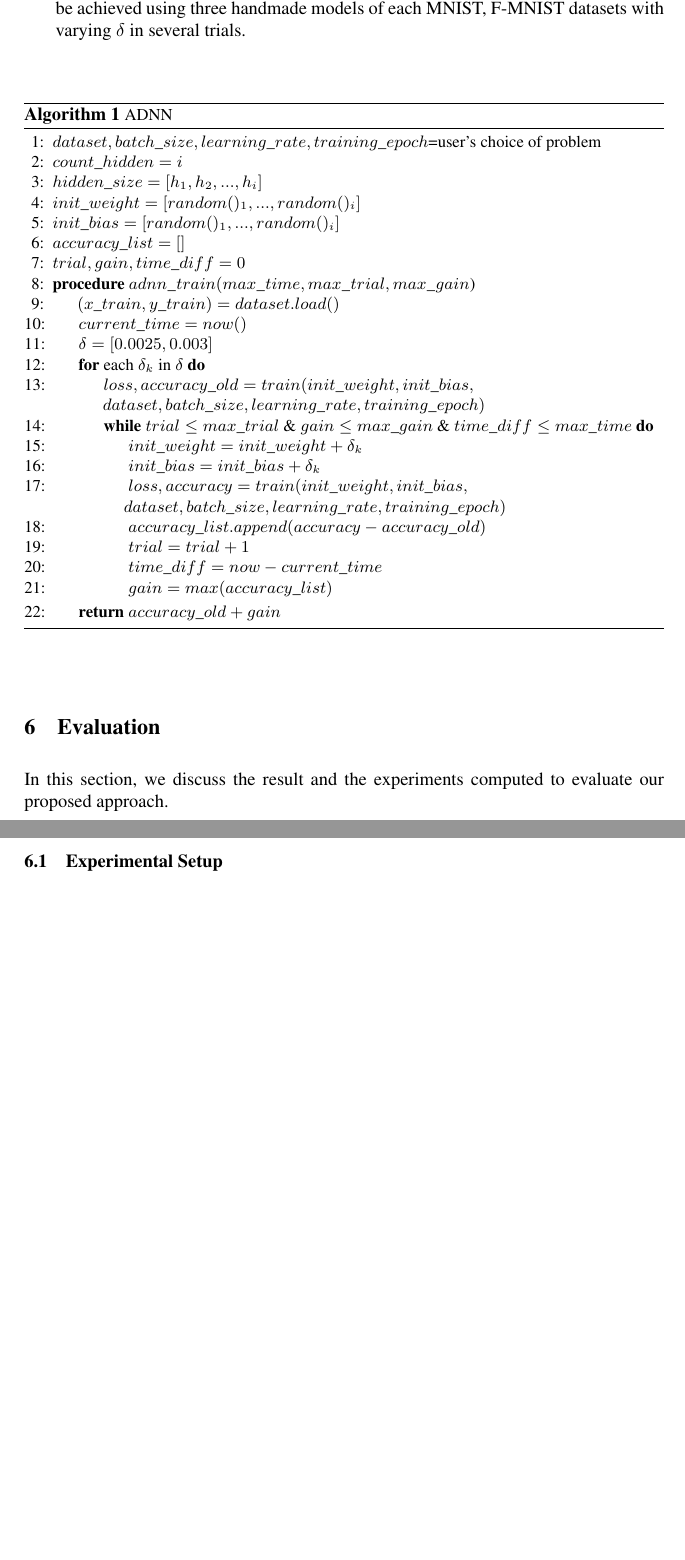
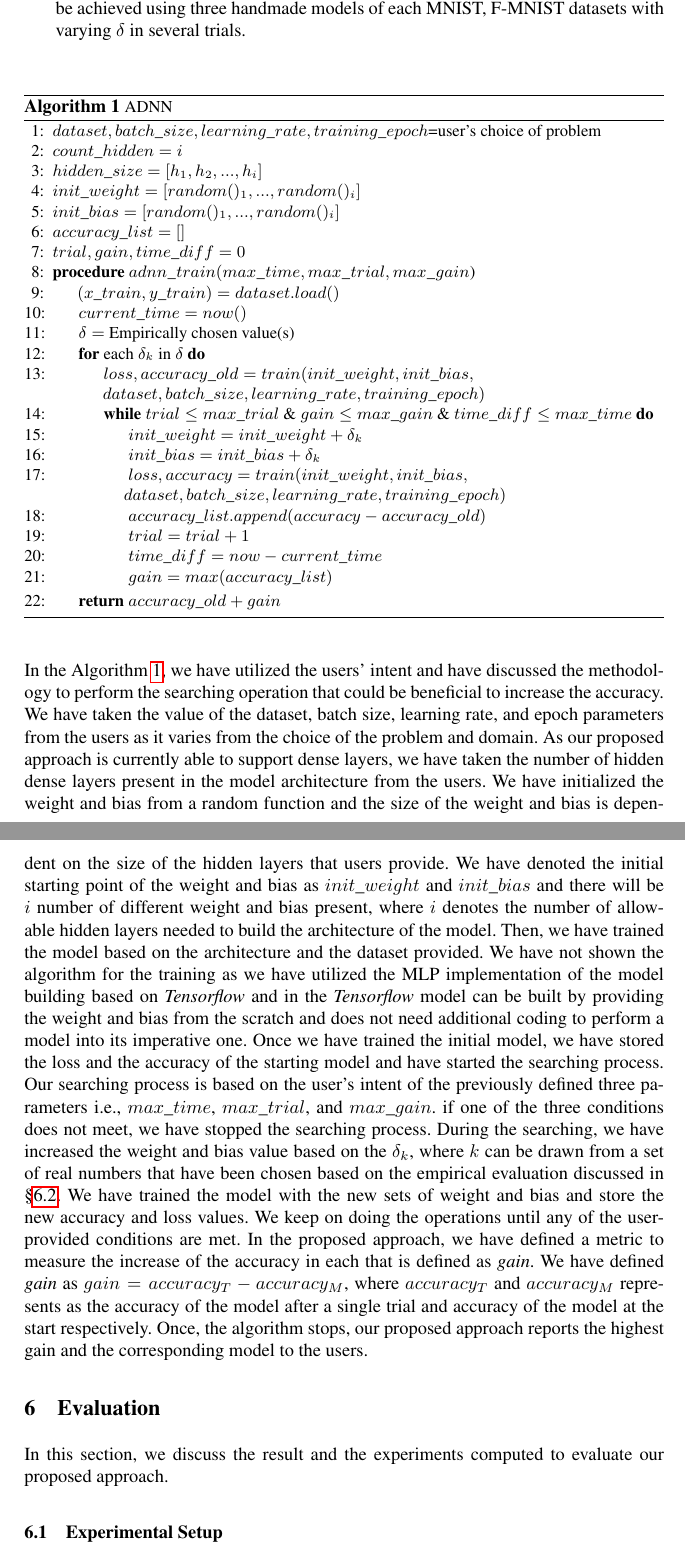
Before and after one commit to rangeetpan/641, a LaTeX thesis (report.tex, which reads approach.tex): two parts of pages 8 and 9 of 12 before the commit and two parts of pages 8 and 9 of 13 after it, joined at a grey line, cut so that both start at the same text, the shorter picture padded with empty space. Compiled offline with pdfLaTeX.

Commit message:
Algo update

```diff
--- a/approach.tex
+++ b/approach.tex
@@ -102,8 +102,6 @@ In this approach, we have explained how an accountable DNN accuracy can be obtai
 \end{itemize}
 \begin{algorithm}
 	\footnotesize
-	\caption{\footnotesize ADNN}
-	\label{algo:util}
 	\begin{algorithmic}[1]
 		\State $dataset,batch\_size, learning\_rate, training\_epoch$=user's choice of problem
 		\State $count\_hidden=i$
@@ -115,7 +113,7 @@ In this approach, we have explained how an accountable DNN accuracy can be obtai
 		\Procedure{$adnn\_train(max\_time, max\_trial, max\_gain$)}{}
 		\State	$(x\_train, y\_train)=dataset.load()$
 		\State $current\_time=now()$
-		\State $\delta=[0.0025, 0.003]$
+		\State $\delta=$ Empirically chosen value(s)
 		\For {each $\delta_k$ in $\delta$}
 		\State $loss, accuracy\_old=train(init\_weight,init\_bias,$
 					\myindent{0.88}$dataset,batch\_size, learning\_rate, training\_epoch)$
@@ -133,7 +131,10 @@ In this approach, we have explained how an accountable DNN accuracy can be obtai
 		\State \Return $accuracy\_old+gain$
 		\EndProcedure
 	\end{algorithmic}
+	\caption{\footnotesize ADNN}
+	\label{algo:adnn}
 \end{algorithm}
+In the Algorithm \ref{algo:adnn}, we have utilized the users' intent and have discussed the methodology to perform the searching operation that could be beneficial to increase the accuracy. We have taken the value of the dataset, batch size, learning rate, and epoch parameters from the users as it varies from the choice of the problem and domain. As our proposed approach is currently able to support dense layers, we have taken the number of hidden dense layers present in the model architecture from the users. We have initialized the weight and bias from a random function and the size of the weight and bias is dependent on the size of the hidden layers that users provide. We have denoted the initial starting point of the weight and bias as $init\_weight$ and $init\_bias$ and there will be $i$ number of different weight and bias present, where $i$ denotes the number of allowable hidden layers needed to build the architecture of the model. Then, we have trained the model based on the architecture and the dataset provided. We have not shown the algorithm for the training as we have utilized the MLP implementation of the model building based on \emph{Tensorflow} and in the \emph{Tensorflow} model can be built by providing the weight and bias from the scratch and does not need additional coding to perform a model into its imperative one. Once we have trained the initial model, we have stored the loss and the accuracy of the starting model and have started the searching process. Our searching process is based on the user's intent of the previously defined three parameters i.e., $max\_time$, $max\_trial$, and $max\_gain$. if one of the three conditions does not meet, we have stopped the searching process. During the searching, we have increased the weight and bias value based on the $\delta_k$, where $k$ can be drawn from a set of real numbers that have been chosen based on the empirical evaluation discussed in \S\ref{subsec:result}. We have trained the model with the new sets of weight and bias and store the new accuracy and loss values. We keep on doing the operations until any of the user-provided conditions are met. In the proposed approach, we have defined a metric to measure the increase of the accuracy in each that is defined as \emph{gain}. We have defined \emph{gain} as $gain=accuracy_{T}-accuracy_{M}$, where $accuracy_{T}$ and $accuracy_{M}$ represents as the accuracy of the model after a single trial and accuracy of the model at the start respectively. Once, the algorithm stops, our proposed approach reports the highest gain and the corresponding model to the users.
 %\subsection{Assertion of DNN Accuracy}
 %This approach includes the validation framework from the learned distribution. We have proposed an assertion mechanism that verify that whether a DNN model can achieve the expected accuracy or not. We propose \emph{ADNN}, a specification language that restricts the learning process from a pair $(f,\nu)$, where $f$ and $\nu$ denotes the learning process and the specification provided by the user. An example of the programming language is depicted as below.
 %\begin{lstlisting}[language=Python, caption=Example of specification language]
```
Also changed, not shown: evaluation.tex (+2 -1 lines), report.pdf, 1 other file.
